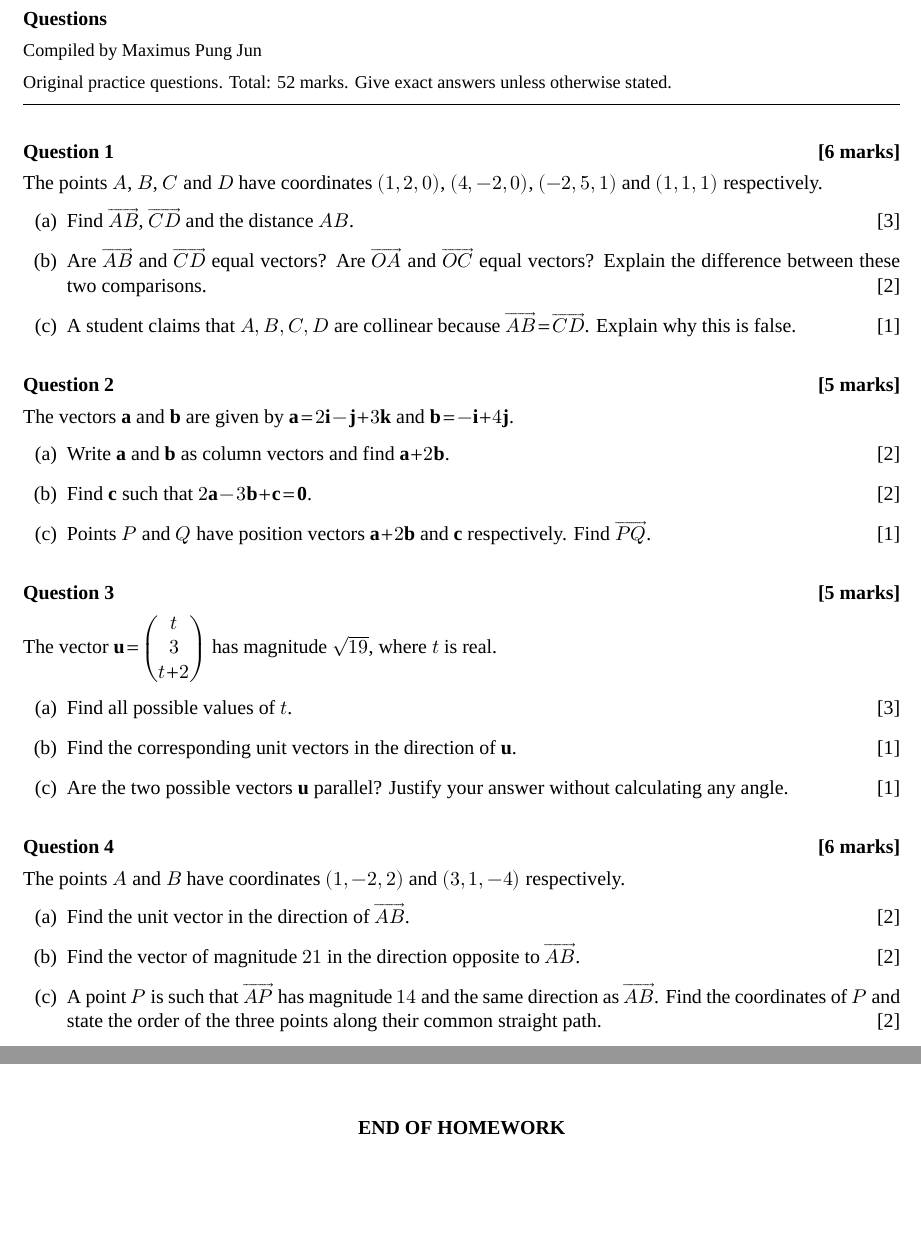
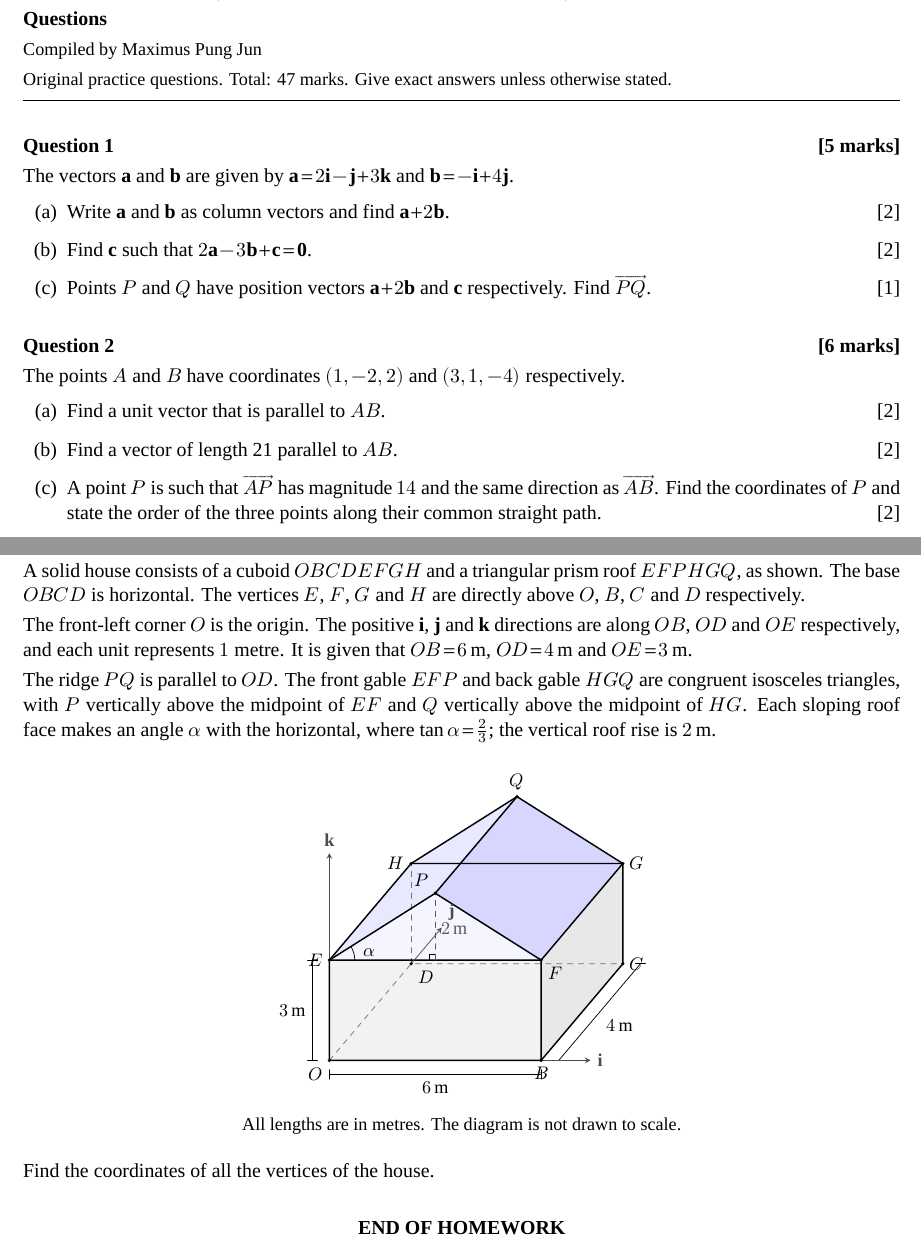
Before and after one commit to mpjun5/review-0631e06a44, a LaTeX problem sheet (src/vectors/vectors-i-hw1-introduction-to-ratio-theorem/Vectors_I_HW1.tex): two parts of pages 1 and 2 of 2 before the commit and two parts of pages 1 and 3 of 3 after it, joined at a grey line, cut so that both start at the same text. Compiled offline with XeLaTeX; a missing font is replaced by an installed copy or a similar font.

Commit message:
Update 2026-11-06 22:52:12 SGT

```diff
--- a/src/vectors/vectors-i-hw1-introduction-to-ratio-theorem/Vectors_I_HW1.tex
+++ b/src/vectors/vectors-i-hw1-introduction-to-ratio-theorem/Vectors_I_HW1.tex
@@ -4,8 +4,8 @@
 \usetikzlibrary{calc}
 \input{prelim_fonts}
 \setlength{\parindent}{0pt}
-\setlength{\parskip}{4pt}
-\setlist[enumerate]{leftmargin=2.2em,itemsep=4pt,topsep=3pt}
+\setlength{\parskip}{3pt}
+\setlist[enumerate]{leftmargin=2.2em,itemsep=3pt,topsep=3pt}
 \setlength{\abovedisplayskip}{6pt}\setlength{\belowdisplayskip}{6pt}
 \pagestyle{fancy}\fancyhf{}\lhead{\small Vectors I -- HW1}\rhead{\small Compiled by Maximus Pung Jun}\cfoot{\small\thepage}
 \newcommand{\cv}[3]{\begin{pmatrix}#1\\#2\\#3\end{pmatrix}}
@@ -17,29 +17,16 @@
 {\Large\textbf{Vectors I - HW1 (Introduction to Ratio Theorem)}}\par
 \textbf{Questions}\par
 {\small Compiled by Maximus Pung Jun}\par
-{\small Original practice questions. Total: 52 marks. Give exact answers unless otherwise stated.}\par\medskip\hrule\medskip
-\q{1}{6}The points $A$, $B$, $C$ and $D$ have coordinates $(1,2,0)$, $(4,-2,0)$, $(-2,5,1)$ and $(1,1,1)$ respectively.
-\begin{enumerate}[label=(\alph*)]
-\item Find $\vv{AB}$, $\vv{CD}$ and the distance $AB$. \mk{3}
-\item Are $\vv{AB}$ and $\vv{CD}$ equal vectors? Are $\vv{OA}$ and $\vv{OC}$ equal vectors? Explain the difference between these two comparisons. \mk{2}
-\item A student claims that $A,B,C,D$ are collinear because $\vv{AB}=\vv{CD}$. Explain why this is false. \mk{1}
-\end{enumerate}
-\q{2}{5}The vectors $\mathbf a$ and $\mathbf b$ are given by $\mathbf a=2\mathbf i-\mathbf j+3\mathbf k$ and $\mathbf b=-\mathbf i+4\mathbf j$.
+{\small Original practice questions. Total: 47 marks. Give exact answers unless otherwise stated.}\par\medskip\hrule\medskip
+\q{1}{5}The vectors $\mathbf a$ and $\mathbf b$ are given by $\mathbf a=2\mathbf i-\mathbf j+3\mathbf k$ and $\mathbf b=-\mathbf i+4\mathbf j$.
 \begin{enumerate}[label=(\alph*)]
 \item Write $\mathbf a$ and $\mathbf b$ as column vectors and find $\mathbf a+2\mathbf b$. \mk{2}
 \item Find $\mathbf c$ such that $2\mathbf a-3\mathbf b+\mathbf c=\mathbf0$. \mk{2}
 \item Points $P$ and $Q$ have position vectors $\mathbf a+2\mathbf b$ and $\mathbf c$ respectively. Find $\vv{PQ}$. \mk{1}
 \end{enumerate}
-\q{3}{5}The vector $\mathbf u=\cv{t}{3}{t+2}$ has magnitude $\sqrt{19}$, where $t$ is real.
+\q{2}{6}The points $A$ and $B$ have coordinates $(1,-2,2)$ and $(3,1,-4)$ respectively.
 \begin{enumerate}[label=(\alph*)]
-\item Find all possible values of $t$. \mk{3}
-\item Find the corresponding unit vectors in the direction of $\mathbf u$. \mk{1}
-\item Are the two possible vectors $\mathbf u$ parallel? Justify your answer without calculating any angle. \mk{1}
-\end{enumerate}
-\q{4}{6}The points $A$ and $B$ have coordinates $(1,-2,2)$ and $(3,1,-4)$ respectively.
-\begin{enumerate}[label=(\alph*)]
-\item Find the unit vector in the direction of $\vv{AB}$. \mk{2}
-\item Find the vector of magnitude $21$ in the direction opposite to $\vv{AB}$. \mk{2}
+\item Find a unit vector that is parallel to $AB$. \mk{2}
+\item Find a vector of length 21 parallel to $AB$. \mk{2}
 \item A point $P$ is such that $\vv{AP}$ has magnitude $14$ and the same direction as $\vv{AB}$. Find the coordinates of $P$ and state the order of the three points along their common straight path. \mk{2}
 \end{enumerate}
-\clearpage
@@ -54,3 +41,4 @@
 \item Show that $A$, $B$ and $C$ are collinear, and find $AB:BC$. \mk{3}
 \item The point $R(u,-2,v)$ lies on the same straight path as $A$, $B$ and $C$. Find $u$ and $v$. \mk{3}
 \end{enumerate}
+\clearpage
@@ -74,4 +62,49 @@
 \item Find $AP:PY$ and $BP:PX$. \mk{2}
 \item The point $Z$ divides $AB$ internally with $AZ:ZB=1:4$. Show that $O,P,Z$ are collinear and find $OP:PZ$. \mk{2}
 \end{enumerate}
+\clearpage
+\q{7}{6}A solid house consists of a cuboid $OBCDEFGH$ and a triangular prism roof $EFPHGQ$, as shown. The base $OBCD$ is horizontal. The vertices $E$, $F$, $G$ and $H$ are directly above $O$, $B$, $C$ and $D$ respectively.
+
+The front-left corner $O$ is the origin. The positive $\mathbf i$, $\mathbf j$ and $\mathbf k$ directions are along $OB$, $OD$ and $OE$ respectively, and each unit represents $1$ metre. It is given that $OB=6\,\mathrm m$, $OD=4\,\mathrm m$ and $OE=3\,\mathrm m$.
+
+The ridge $PQ$ is parallel to $OD$. The front gable $EFP$ and back gable $HGQ$ are congruent isosceles triangles, with $P$ vertically above the midpoint of $EF$ and $Q$ vertically above the midpoint of $HG$. Each sloping roof face makes an angle $\alpha$ with the horizontal, where $\tan\alpha=\frac23$; the vertical roof rise is $2\,\mathrm m$.
+\begin{center}
+\begin{tikzpicture}[x={(0.95cm,0cm)},y={(0.55cm,0.65cm)},z={(0cm,0.9cm)},scale=0.72,line join=round,line cap=round,>=stealth,every node/.style={font=\small}]
+\coordinate(O)at(0,0,0);\coordinate(B)at(6,0,0);\coordinate(C)at(6,4,0);\coordinate(D)at(0,4,0);
+\coordinate(E)at(0,0,3);\coordinate(F)at(6,0,3);\coordinate(G)at(6,4,3);\coordinate(H)at(0,4,3);
+\coordinate(P)at(3,0,5);\coordinate(Q)at(3,4,5);\coordinate(M)at(3,0,3);
+% Cuboid walls and the two rectangular faces of the solid prism roof.
+\fill[gray!10](O)--(B)--(F)--(E)--cycle;
+\fill[gray!18](B)--(C)--(G)--(F)--cycle;
+\fill[blue!9](E)--(P)--(Q)--(H)--cycle;
+\fill[blue!16](P)--(F)--(G)--(Q)--cycle;
+\fill[blue!4](E)--(F)--(P)--cycle;
+% Hidden cuboid edges.
+\draw[dashed,black!55](O)--(D)--(C);\draw[dashed,black!55](D)--(H);
+\draw[thick](O)--(B)--(C)--(G)--(Q)--(H)--(E)--cycle;
+\draw[thick](E)--(F)--(G)--(H);\draw[thick](B)--(F)--(P)--(E);
+\draw[thick](P)--(Q);
+% Roof rise and pitch on the front gable.
+\draw[dashed,black!65](M)--(P)node[pos=0.48,right=2pt,fill=blue!4,inner sep=1pt]{$2\,\mathrm m$};
+\draw ($(M)+(-0.18,0,0)$)--++(0,0,0.18)--++(0.18,0,0);
+\draw (0.72,0,3) arc[start angle=0,end angle=32.28,radius=0.684cm];
+\node at (1.12,0,3.22){$\alpha$};
+% Dimensions, placed outside the solid.
+\draw[thin] (0,0,-0.42)--(6,0,-0.42)node[midway,below]{$6\,\mathrm m$};
+\draw[thin](0,0,-0.28)--(0,0,-0.56);\draw[thin](6,0,-0.28)--(6,0,-0.56);
+\draw[thin](6.5,0,0)--(6.5,4,0)node[midway,below right]{$4\,\mathrm m$};
+\draw[thin](6.36,0,0)--(6.64,0,0);\draw[thin](6.36,4,0)--(6.64,4,0);
+\draw[thin](-0.48,0,0)--(-0.48,0,3)node[midway,left]{$3\,\mathrm m$};
+\draw[thin](-0.34,0,0)--(-0.62,0,0);\draw[thin](-0.34,0,3)--(-0.62,0,3);
+% Positive coordinate directions are along OB, OD and OE.
+\draw[->,black!70](B)--(7.4,0,0)node[right]{$\mathbf i$};
+\draw[->,black!70](D)--(0,5.5,0)node[above right]{$\mathbf j$};
+\draw[->,black!70](E)--(0,0,6.2)node[above]{$\mathbf k$};
+\foreach \n in {O,B,C,D,E,F,G,H,P,Q}{\fill (\n)circle(1.35pt);}
+\node[below left]at(O){$O$};\node[below]at(B){$B$};\node[right]at(C){$C$};\node[below right]at(D){$D$};
+\node[left]at(E){$E$};\node[below right]at(F){$F$};\node[right]at(G){$G$};\node[left]at(H){$H$};
+\node[above left]at(P){$P$};\node[above]at(Q){$Q$};
+\end{tikzpicture}\par
+{\small All lengths are in metres. The diagram is not drawn to scale.}
+\end{center}Find the coordinates of all the vertices of the house.
 \medskip\begin{center}\textbf{END OF HOMEWORK}\end{center}\end{document}
```
Also changed, not shown: files/vectors/vectors-i-hw1-introduction-to-ratio-theorem.pdf, src/vectors/vectors-i-hw1-introduction-to-ratio-theorem/Vectors_I_HW1.tex (10 more changed lines), 4 other files.
